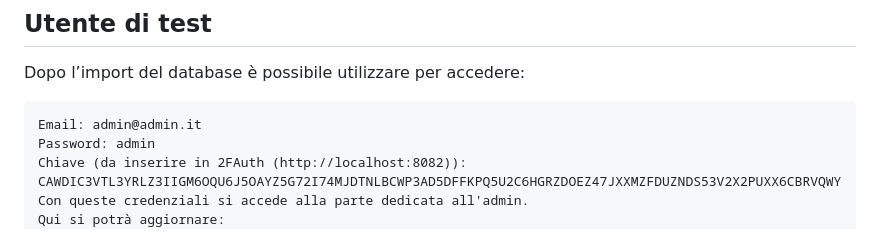
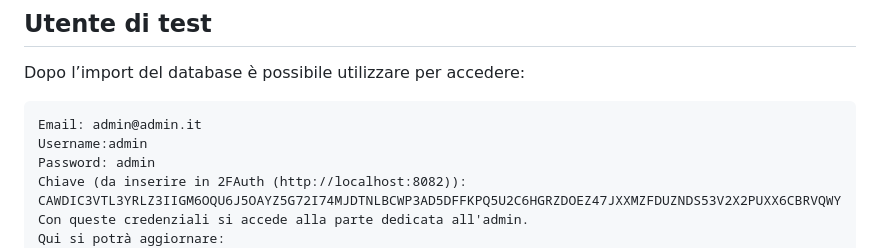
Before and after one commit to AntonelloDeGiosa/tpsit, a Markdown page: readme.md, the part around the change. Drawn GitHub-style.

Commit message:
readme aggiornato

````diff
--- a/readme.md
+++ b/readme.md
@@ -147,6 +147,7 @@ Dopo l’import del database è possibile utilizzare per accedere:
 
 ```
 Email: admin@admin.it
+Username:admin
 Password: admin
 Chiave (da inserire in 2FAuth (http://localhost:8082)): CAWDIC3VTL3YRLZ3IIGM6OQU6J5OAYZ5G72I74MJDTNLBCWP3AD5DFFKPQ5U2C6HGRZDOEZ47JXXMZFDUZNDS53V2X2PUXX6CBRVQWY
 Con queste credenziali si accede alla parte dedicata all'admin.
````
